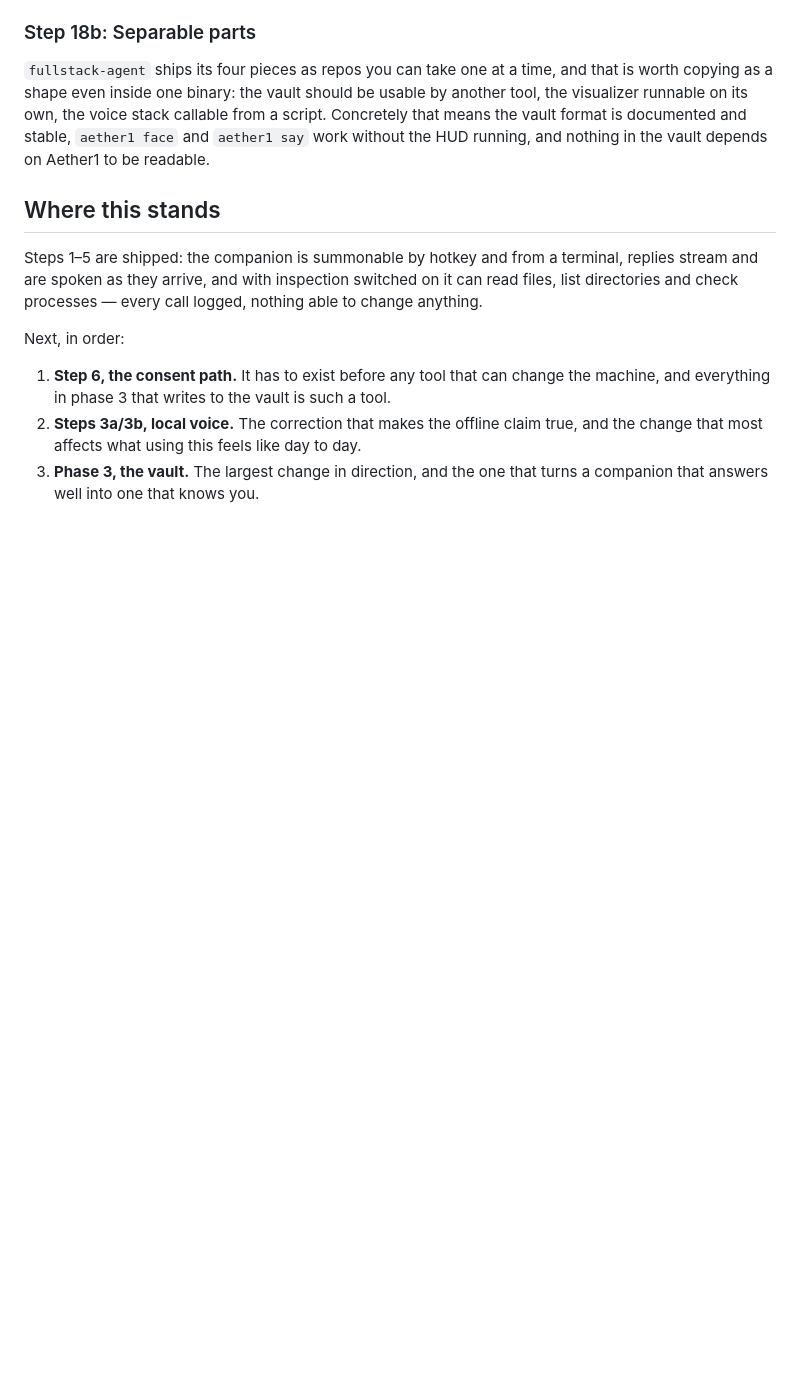
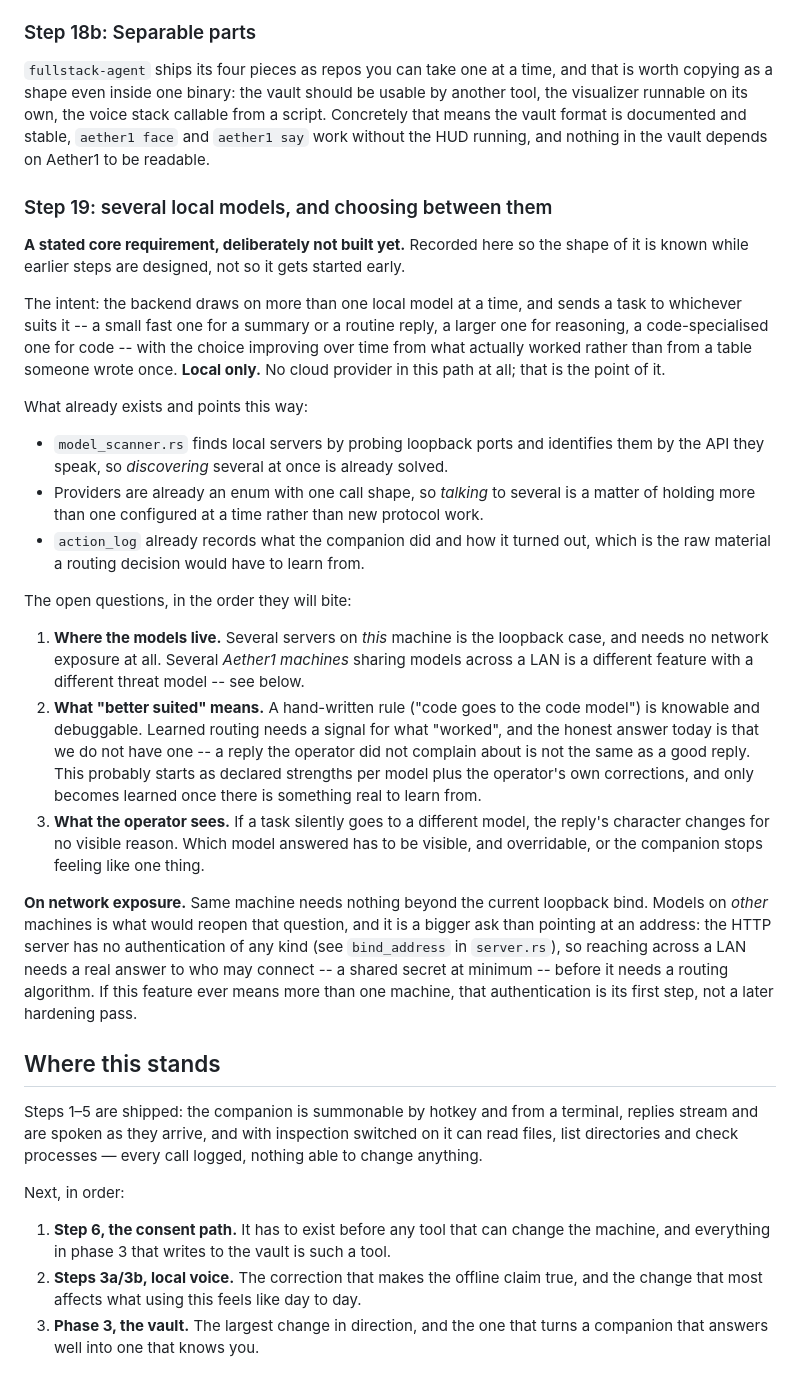
Before and after one commit to TridentSpoon/Aether1, a Markdown page: docs/IMPLEMENTATION.md, the part around the change. Rendered like a GitHub page; blank space fills up the shorter version.

Commit message:
Record multi-model local routing as a stated requirement
Asked for explicitly, and explicitly not now: the backend drawing on several
local models at once and sending each task to whichever suits it, improving
that choice from what actually worked. Local only -- no cloud provider in
that path, which is the point of it.

Written down rather than left in a conversation so it is known while the
earlier steps are designed. Nothing is built and nothing changes.

The note records what already points this way (port-scanning discovery, one
call shape behind a provider enum, an action log that is the only plausible
training signal), and the three questions that will bite in order: where the
models live, what "better suited" can honestly mean before there is a real
signal for it, and how the operator sees which model answered.

It also ties the requirement back to the network posture. Several servers on
one machine needs nothing beyond the loopback bind. Models on other machines
is a different feature with a different threat model, and since the HTTP
server has no authentication of any kind, that is its first step rather than
a later hardening pass.

Co-Authored-By: Claude Opus 5 <noreply@anthropic.com>
Claude-Session: https://claude.ai/code/session_016XJwhcLDFXrSMS5QJSv2vs

```diff
--- a/docs/IMPLEMENTATION.md
+++ b/docs/IMPLEMENTATION.md
@@ -459,6 +459,48 @@ tool, the visualizer runnable on its own, the voice stack callable from a script
 that means the vault format is documented and stable, `aether1 face` and `aether1 say`
 work without the HUD running, and nothing in the vault depends on Aether1 to be readable.
 
+### Step 19: several local models, and choosing between them
+
+**A stated core requirement, deliberately not built yet.** Recorded here so the shape of it
+is known while earlier steps are designed, not so it gets started early.
+
+The intent: the backend draws on more than one local model at a time, and sends a task to
+whichever suits it -- a small fast one for a summary or a routine reply, a larger one for
+reasoning, a code-specialised one for code -- with the choice improving over time from what
+actually worked rather than from a table someone wrote once. **Local only.** No cloud
+provider in this path at all; that is the point of it.
+
+What already exists and points this way:
+
+- `model_scanner.rs` finds local servers by probing loopback ports and identifies them by
+  the API they speak, so *discovering* several at once is already solved.
+- Providers are already an enum with one call shape, so *talking* to several is a matter of
+  holding more than one configured at a time rather than new protocol work.
+- `action_log` already records what the companion did and how it turned out, which is the
+  raw material a routing decision would have to learn from.
+
+The open questions, in the order they will bite:
+
+1. **Where the models live.** Several servers on *this* machine is the loopback case, and
+   needs no network exposure at all. Several *Aether1 machines* sharing models across a LAN
+   is a different feature with a different threat model -- see below.
+2. **What "better suited" means.** A hand-written rule ("code goes to the code model") is
+   knowable and debuggable. Learned routing needs a signal for what "worked", and the honest
+   answer today is that we do not have one -- a reply the operator did not complain about is
+   not the same as a good reply. This probably starts as declared strengths per model plus
+   the operator's own corrections, and only becomes learned once there is something real to
+   learn from.
+3. **What the operator sees.** If a task silently goes to a different model, the reply's
+   character changes for no visible reason. Which model answered has to be visible, and
+   overridable, or the companion stops feeling like one thing.
+
+**On network exposure.** Same machine needs nothing beyond the current loopback bind. Models
+on *other* machines is what would reopen that question, and it is a bigger ask than pointing
+at an address: the HTTP server has no authentication of any kind (see `bind_address` in
+`server.rs`), so reaching across a LAN needs a real answer to who may connect -- a shared
+secret at minimum -- before it needs a routing algorithm. If this feature ever means more
+than one machine, that authentication is its first step, not a later hardening pass.
+
 ## Where this stands
 
 Steps 1–5 are shipped: the companion is summonable by hotkey and from a terminal, replies
```
